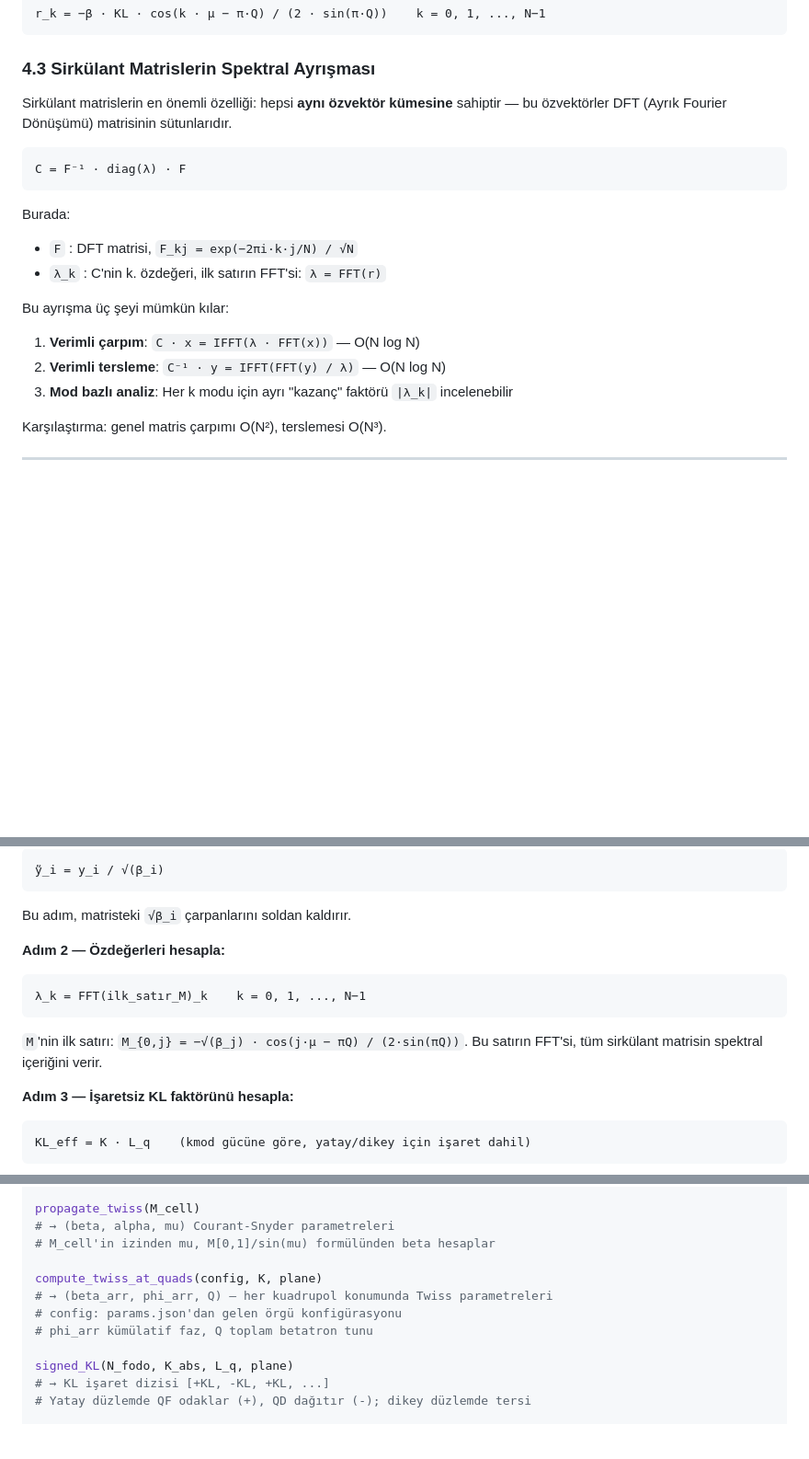
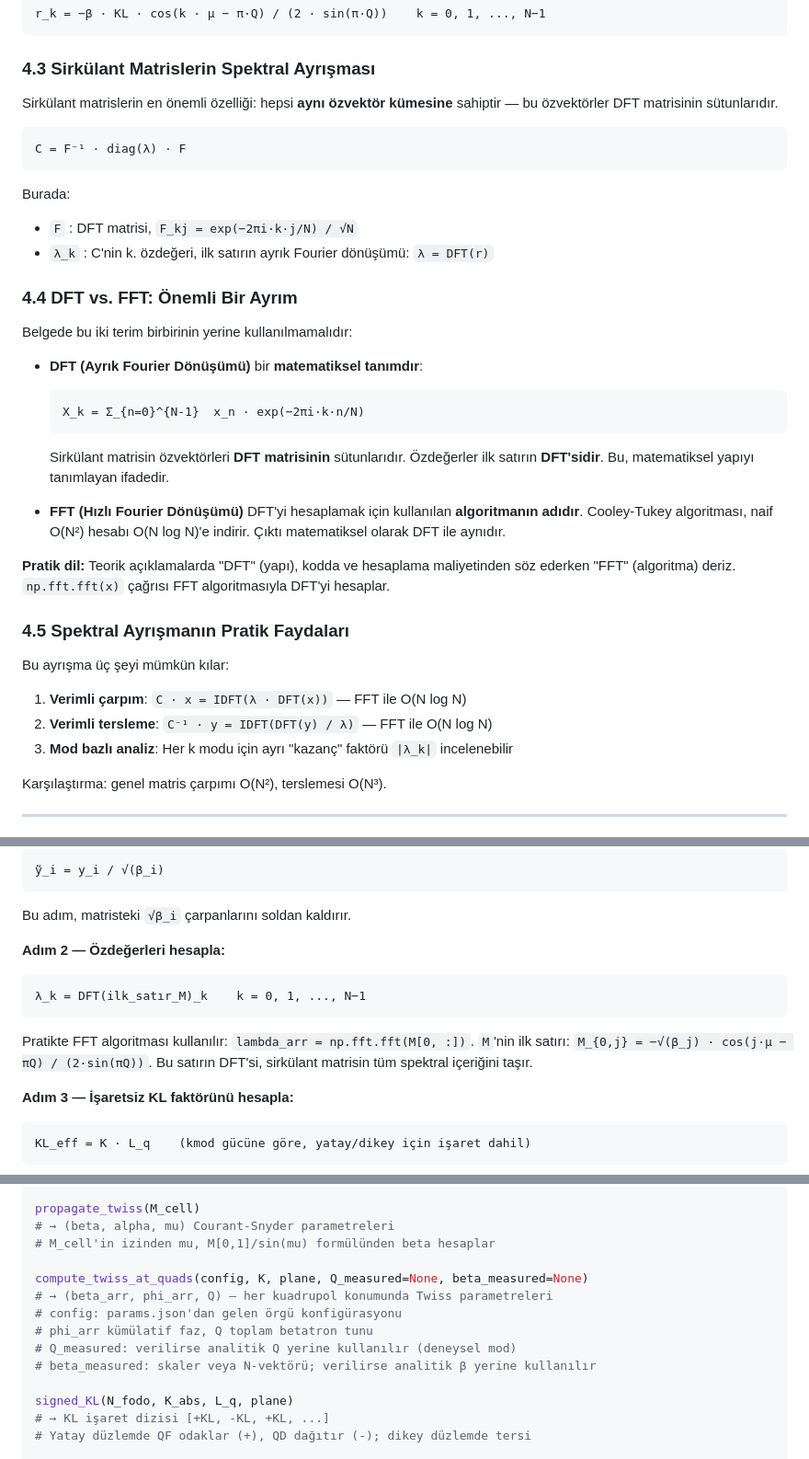
Before and after one commit to selcuk-hoo/manyetik_alan_olcumu, a Markdown page: YAPILACAKLAR.md, 3 parts joined by grey strips. Shown at 92% size. Drawn GitHub-style; blank space fills up the shorter version.

````diff
--- a/YAPILACAKLAR.md
+++ b/YAPILACAKLAR.md
@@ -226,7 +226,7 @@ r_k = −β · KL · cos(k · μ − π·Q) / (2 · sin(π·Q))    k = 0, 1, ...
 ### 4.3 Sirkülant Matrislerin Spektral Ayrışması
 
 Sirkülant matrislerin en önemli özelliği: hepsi **aynı özvektör kümesine** sahiptir
-— bu özvektörler DFT (Ayrık Fourier Dönüşümü) matrisinin sütunlarıdır.
+— bu özvektörler DFT matrisinin sütunlarıdır.
 
 ```
 C = F⁻¹ · diag(λ) · F
@@ -234,12 +234,33 @@ C = F⁻¹ · diag(λ) · F
 
 Burada:
 - `F` : DFT matrisi, `F_kj = exp(−2πi·k·j/N) / √N`
-- `λ_k` : C'nin k. özdeğeri, ilk satırın FFT'si: `λ = FFT(r)`
+- `λ_k` : C'nin k. özdeğeri, ilk satırın ayrık Fourier dönüşümü: `λ = DFT(r)`
+
+### 4.4 DFT vs. FFT: Önemli Bir Ayrım
+
+Belgede bu iki terim birbirinin yerine kullanılmamalıdır:
+
+- **DFT (Ayrık Fourier Dönüşümü)** bir **matematiksel tanımdır**:
+  ```
+  X_k = Σ_{n=0}^{N-1}  x_n · exp(−2πi·k·n/N)
+  ```
+  Sirkülant matrisin özvektörleri **DFT matrisinin** sütunlarıdır. Özdeğerler
+  ilk satırın **DFT'sidir**. Bu, matematiksel yapıyı tanımlayan ifadedir.
+
+- **FFT (Hızlı Fourier Dönüşümü)** DFT'yi hesaplamak için kullanılan
+  **algoritmanın adıdır**. Cooley-Tukey algoritması, naif O(N²) hesabı
+  O(N log N)'e indirir. Çıktı matematiksel olarak DFT ile aynıdır.
+
+**Pratik dil:** Teorik açıklamalarda "DFT" (yapı), kodda ve hesaplama
+maliyetinden söz ederken "FFT" (algoritma) deriz. `np.fft.fft(x)` çağrısı
+FFT algoritmasıyla DFT'yi hesaplar.
+
+### 4.5 Spektral Ayrışmanın Pratik Faydaları
 
 Bu ayrışma üç şeyi mümkün kılar:
 
-1. **Verimli çarpım**: `C · x = IFFT(λ · FFT(x))` — O(N log N)
-2. **Verimli tersleme**: `C⁻¹ · y = IFFT(FFT(y) / λ)` — O(N log N)
+1. **Verimli çarpım**: `C · x = IDFT(λ · DFT(x))` — FFT ile O(N log N)
+2. **Verimli tersleme**: `C⁻¹ · y = IDFT(DFT(y) / λ)` — FFT ile O(N log N)
 3. **Mod bazlı analiz**: Her k modu için ayrı "kazanç" faktörü `|λ_k|` incelenebilir
 
 Karşılaştırma: genel matris çarpımı O(N²), terslemesi O(N³).
@@ -273,10 +294,11 @@ Bu adım, matristeki `√β_i` çarpanlarını soldan kaldırır.
 
 **Adım 2 — Özdeğerleri hesapla:**
 ```
-λ_k = FFT(ilk_satır_M)_k    k = 0, 1, ..., N−1
+λ_k = DFT(ilk_satır_M)_k    k = 0, 1, ..., N−1
 ```
+Pratikte FFT algoritması kullanılır: `lambda_arr = np.fft.fft(M[0, :])`.
 `M`'nin ilk satırı: `M_{0,j} = −√(β_j) · cos(j·μ − πQ) / (2·sin(πQ))`.
-Bu satırın FFT'si, tüm sirkülant matrisin spektral içeriğini verir.
+Bu satırın DFT'si, sirkülant matrisin tüm spektral içeriğini taşır.
 
 **Adım 3 — İşaretsiz KL faktörünü hesapla:**
 ```
@@ -378,10 +475,12 @@ propagate_twiss(M_cell)
 # → (beta, alpha, mu) Courant-Snyder parametreleri
 # M_cell'in izinden mu, M[0,1]/sin(mu) formülünden beta hesaplar
 
-compute_twiss_at_quads(config, K, plane)
+compute_twiss_at_quads(config, K, plane, Q_measured=None, beta_measured=None)
 # → (beta_arr, phi_arr, Q) — her kuadrupol konumunda Twiss parametreleri
 # config: params.json'dan gelen örgü konfigürasyonu
 # phi_arr kümülatif faz, Q toplam betatron tunu
+# Q_measured: verilirse analitik Q yerine kullanılır (deneysel mod)
+# beta_measured: skaler veya N-vektörü; verilirse analitik β yerine kullanılır
 
 signed_KL(N_fodo, K_abs, L_q, plane)
 # → KL işaret dizisi [+KL, -KL, +KL, ...]
````
Also changed, not shown: other parts of YAPILACAKLAR.md (+79 -4 lines).
